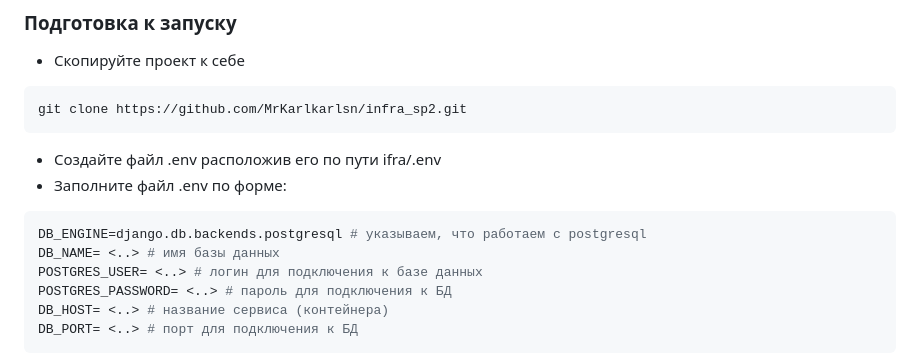
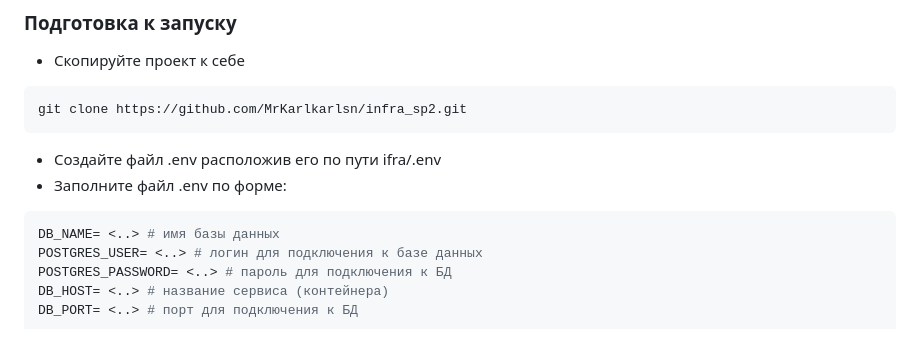
Before and after one commit to MrKarlkarlsn/infra_sp2, a Markdown page: README.md, the part around the change. GitHub-like rendering.

````diff
--- a/README.md
+++ b/README.md
@@ -25,7 +25,6 @@ git clone https://github.com/MrKarlkarlsn/infra_sp2.git
 - Создайте файл .env расположив его по пути ifra/.env
 - Заполните файл .env по форме:
 ``` bash
-DB_ENGINE=django.db.backends.postgresql # указываем, что работаем с postgresql
 DB_NAME= <..> # имя базы данных
 POSTGRES_USER= <..> # логин для подключения к базе данных
 POSTGRES_PASSWORD= <..> # пароль для подключения к БД
````
